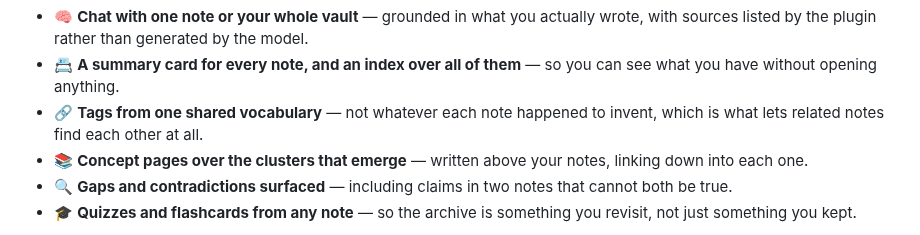
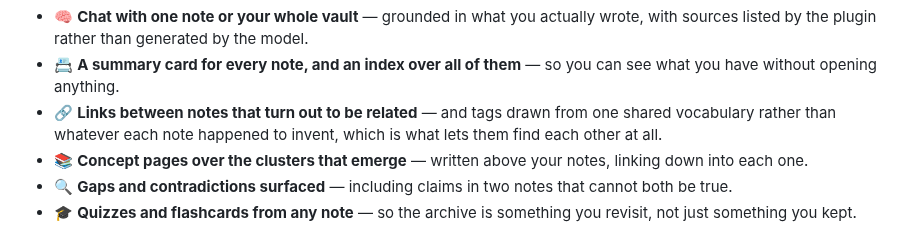
Before and after one commit to itsyuimorii/obsidian-gemma4-litert-wiki, a Markdown page: README.md, the part around the change. Drawn GitHub-style.

Commit message:
The links claim comes back to the list
Converting the paragraph to bullets dropped "links between notes that turn
out to be related" — the tags line absorbed the vocabulary half of that
sentence and quietly lost the other half. Links are the more visible of the
two: tags are how notes find each other, links are what you see when they do.

Both are on that line now.

```diff
--- a/README.md
+++ b/README.md
@@ -20,7 +20,7 @@
 
 - 🧠 **Chat with one note or your whole vault** — grounded in what you actually wrote, with sources listed by the plugin rather than generated by the model.
 - 📇 **A summary card for every note, and an index over all of them** — so you can see what you have without opening anything.
-- 🔗 **Tags from one shared vocabulary** — not whatever each note happened to invent, which is what lets related notes find each other at all.
+- 🔗 **Links between notes that turn out to be related** — and tags drawn from one shared vocabulary rather than whatever each note happened to invent, which is what lets them find each other at all.
 - 📚 **Concept pages over the clusters that emerge** — written above your notes, linking down into each one.
 - 🔍 **Gaps and contradictions surfaced** — including claims in two notes that cannot both be true.
 - 🎓 **Quizzes and flashcards from any note** — so the archive is something you revisit, not just something you kept.
```
